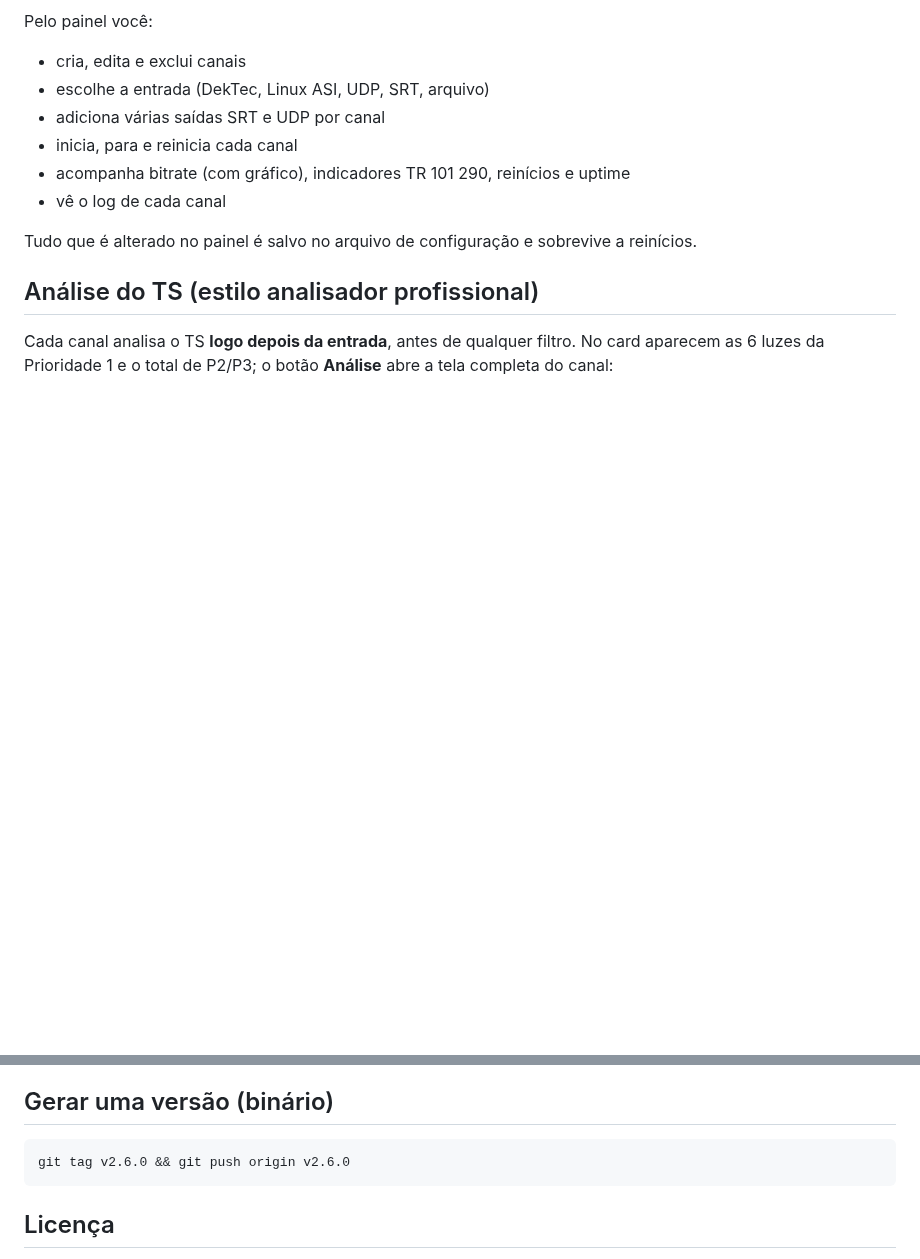
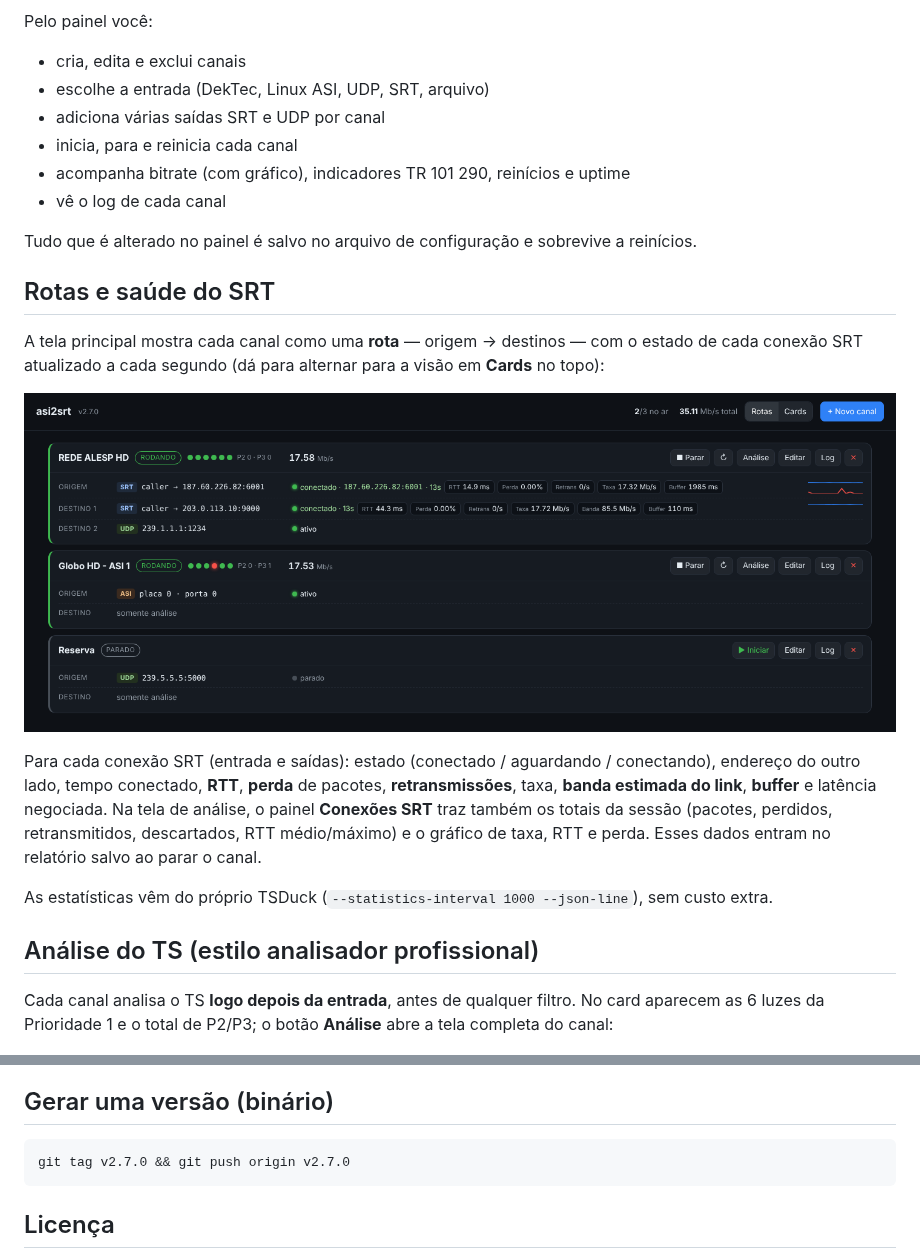
Before and after one commit to BrunoTv01/asi2srt, a Markdown page: README.md, 2 parts joined by grey strips. Rendered like a GitHub page; pictures changed too: docs/rotas.png (added); blank space fills up the shorter version.

````diff
--- a/README.md
+++ b/README.md
@@ -130,6 +130,21 @@ Pelo painel você:
 - vê o log de cada canal
 
 Tudo que é alterado no painel é salvo no arquivo de configuração e sobrevive a reinícios.
+
+## Rotas e saúde do SRT
+
+A tela principal mostra cada canal como uma **rota** — origem → destinos — com o estado de cada
+conexão SRT atualizado a cada segundo (dá para alternar para a visão em **Cards** no topo):
+
+![Rotas](docs/rotas.png)
+
+Para cada conexão SRT (entrada e saídas): estado (conectado / aguardando / conectando), endereço do
+outro lado, tempo conectado, **RTT**, **perda** de pacotes, **retransmissões**, taxa, **banda estimada do
+link**, **buffer** e latência negociada. Na tela de análise, o painel **Conexões SRT** traz também os
+totais da sessão (pacotes, perdidos, retransmitidos, descartados, RTT médio/máximo) e o gráfico de
+taxa, RTT e perda. Esses dados entram no relatório salvo ao parar o canal.
+
+As estatísticas vêm do próprio TSDuck (`--statistics-interval 1000 --json-line`), sem custo extra.
 
 ## Análise do TS (estilo analisador profissional)
 
@@ -274,7 +289,7 @@ Painel em `http://127.0.0.1:8088` (admin / admin).
 ## Gerar uma versão (binário)
 
 ```bash
-git tag v2.6.0 && git push origin v2.6.0
+git tag v2.7.0 && git push origin v2.7.0
 ```
 
 ## Licença
````
Also changed, not shown: 2 other files.
